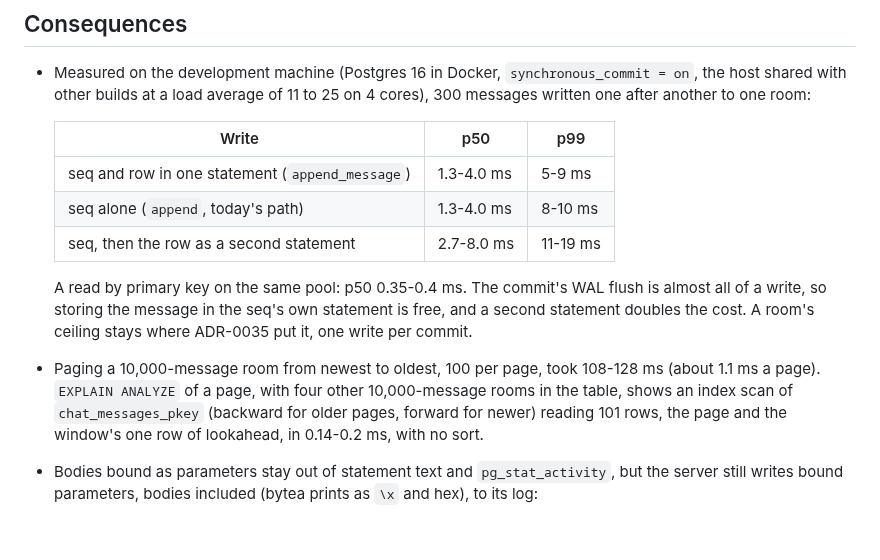
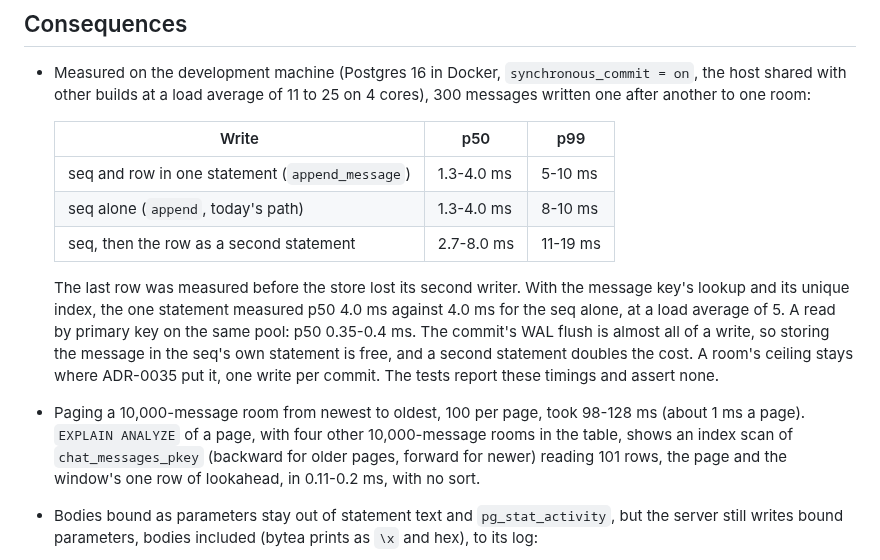
Before and after one commit to Jerome-Joseph-1/ULW-Video-Streaming-Platform, a Markdown page: docs/adr/0039-messages-stored-with-their-seq.md, the part around the change. Drawn GitHub-style; blank space fills up the shorter version.

Commit message:
docs(adr): the message store's timings with the key in the write

```diff
--- a/docs/adr/0039-messages-stored-with-their-seq.md
+++ b/docs/adr/0039-messages-stored-with-their-seq.md
@@ -115,18 +115,20 @@ What bounds a page of history:
 
   | Write | p50 | p99 |
   |---|---|---|
-  | seq and row in one statement (`append_message`) | 1.3-4.0 ms | 5-9 ms |
+  | seq and row in one statement (`append_message`) | 1.3-4.0 ms | 5-10 ms |
   | seq alone (`append`, today's path) | 1.3-4.0 ms | 8-10 ms |
   | seq, then the row as a second statement | 2.7-8.0 ms | 11-19 ms |
 
-  A read by primary key on the same pool: p50 0.35-0.4 ms. The commit's WAL flush is almost all
-  of a write, so storing the message in the seq's own statement is free, and a second
-  statement doubles the cost. A room's ceiling stays where ADR-0035 put it, one write per
-  commit.
-- Paging a 10,000-message room from newest to oldest, 100 per page, took 108-128 ms (about
-  1.1 ms a page). `EXPLAIN ANALYZE` of a page, with four other 10,000-message rooms in the
+  The last row was measured before the store lost its second writer. With the message key's
+  lookup and its unique index, the one statement measured p50 4.0 ms against 4.0 ms for the seq
+  alone, at a load average of 5. A read by primary key on the same pool: p50 0.35-0.4 ms. The
+  commit's WAL flush is almost all of a write, so storing the message in the seq's own
+  statement is free, and a second statement doubles the cost. A room's ceiling stays where
+  ADR-0035 put it, one write per commit. The tests report these timings and assert none.
+- Paging a 10,000-message room from newest to oldest, 100 per page, took 98-128 ms (about
+  1 ms a page). `EXPLAIN ANALYZE` of a page, with four other 10,000-message rooms in the
   table, shows an index scan of `chat_messages_pkey` (backward for older pages, forward for
-  newer) reading 101 rows, the page and the window's one row of lookahead, in 0.14-0.2 ms,
+  newer) reading 101 rows, the page and the window's one row of lookahead, in 0.11-0.2 ms,
   with no sort.
 - Bodies bound as parameters stay out of statement text and `pg_stat_activity`, but the server
   still writes bound parameters, bodies included (bytea prints as `\x` and hex), to its log:
```
